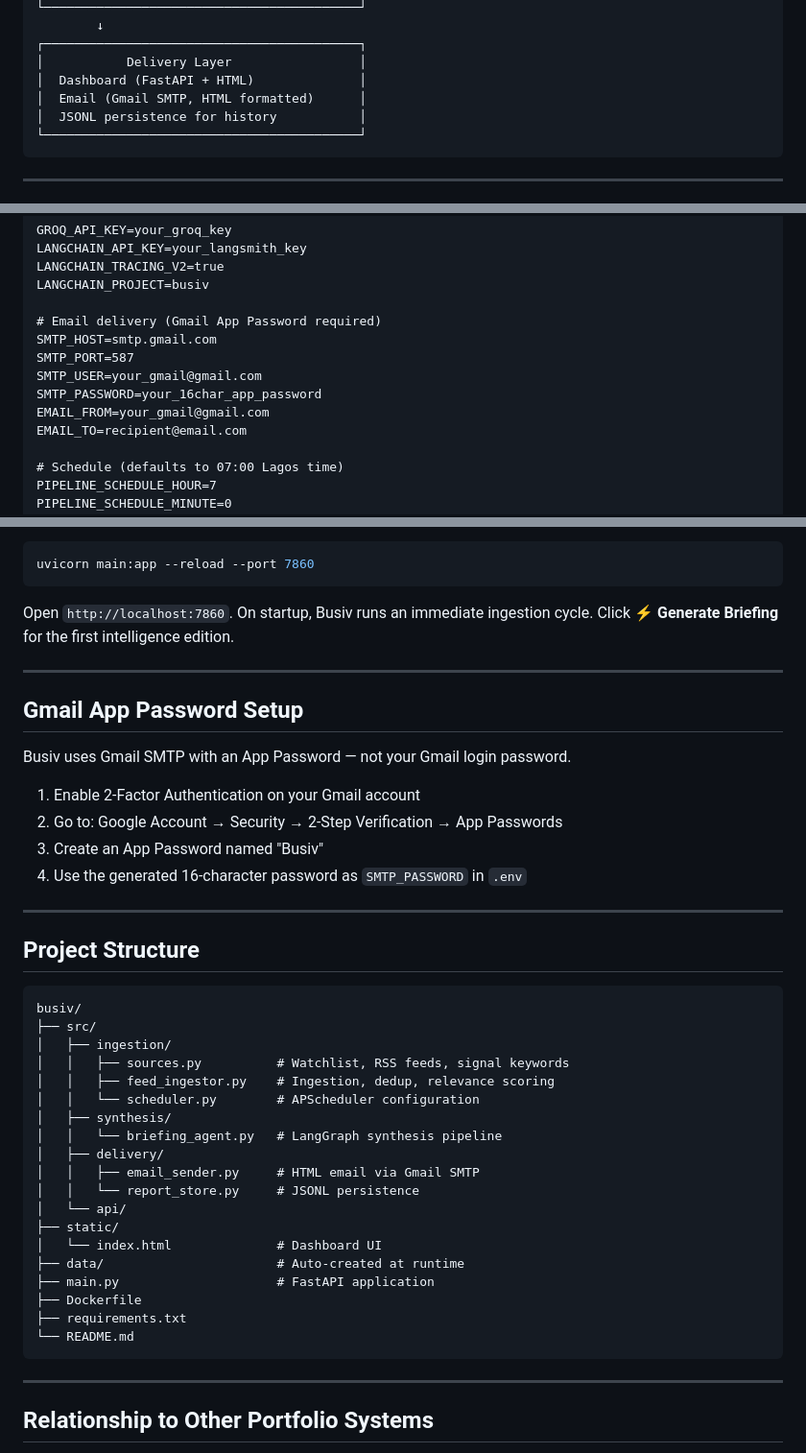
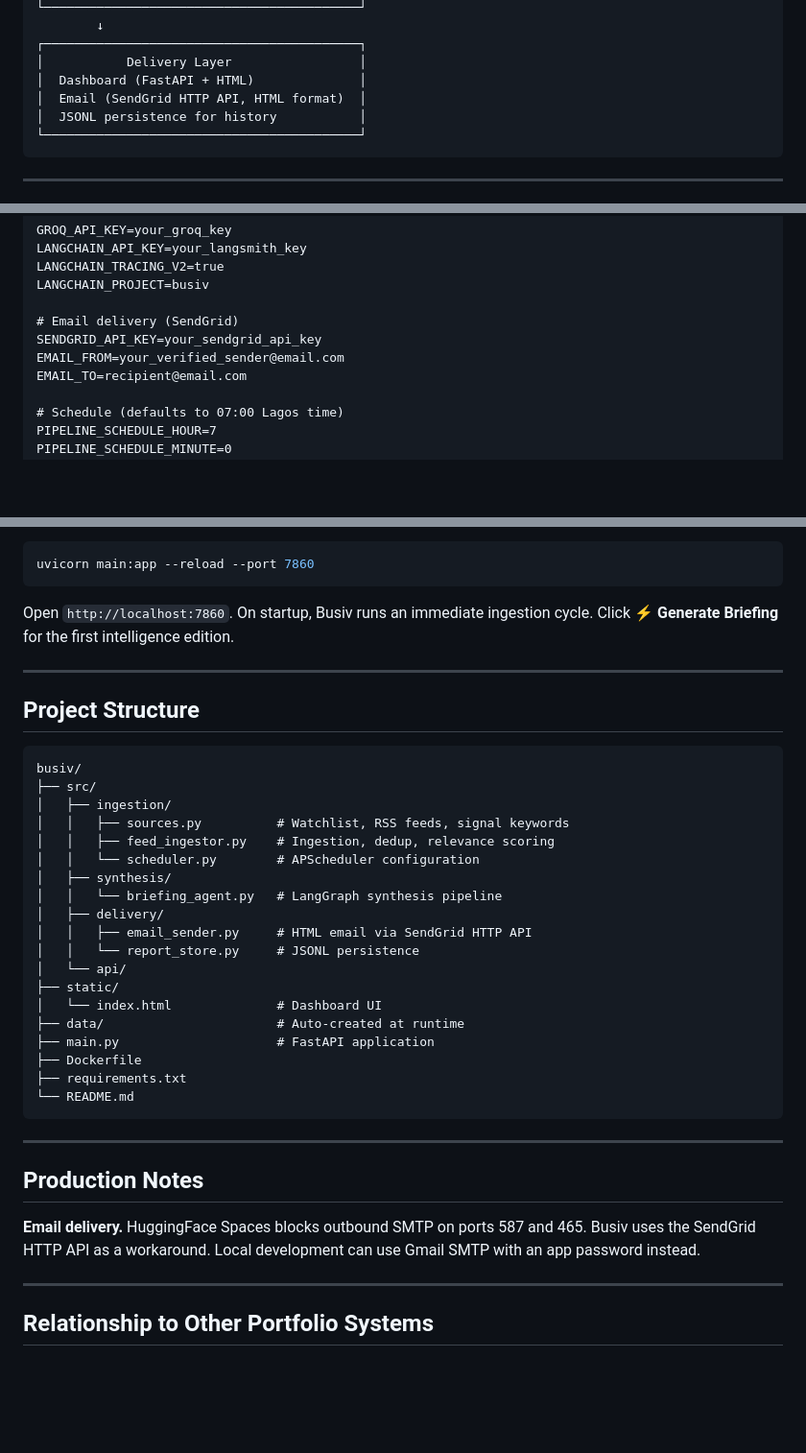
Before and after one commit to victor-isuo/Busiv, a Markdown page: README.md, 3 parts joined by grey strips. Shown at 96% size. Drawn GitHub-style; blank space fills up the shorter version.

Commit message:
Change email delivery method to SendGrid API
Updated email delivery method from Gmail SMTP to SendGrid HTTP API in the README. Removed Gmail App Password setup instructions and added SendGrid API key requirements.

````diff
--- a/README.md
+++ b/README.md
@@ -55,7 +56,7 @@ APScheduler (Africa/Lagos timezone)
 ┌──────────────────────────────────────────┐
 │           Delivery Layer                 │
 │  Dashboard (FastAPI + HTML)              │
-│  Email (Gmail SMTP, HTML formatted)      │
+│  Email (SendGrid HTTP API, HTML format)  │
 │  JSONL persistence for history           │
 └──────────────────────────────────────────┘
 ```
@@ -167,12 +168,9 @@ LANGCHAIN_API_KEY=your_langsmith_key
 LANGCHAIN_TRACING_V2=true
 LANGCHAIN_PROJECT=busiv
 
-# Email delivery (Gmail App Password required)
-SMTP_HOST=smtp.gmail.com
-SMTP_PORT=587
-SMTP_USER=your_gmail@gmail.com
-SMTP_PASSWORD=your_16char_app_password
-EMAIL_FROM=your_gmail@gmail.com
+# Email delivery (SendGrid)
+SENDGRID_API_KEY=your_sendgrid_api_key
+EMAIL_FROM=your_verified_sender@email.com
 EMAIL_TO=recipient@email.com
 
 # Schedule (defaults to 07:00 Lagos time)
@@ -192,17 +190,6 @@ Open `http://localhost:7860`. On startup, Busiv runs an immediate ingestion cycl
 
 ---
 
-## Gmail App Password Setup
-
-Busiv uses Gmail SMTP with an App Password — not your Gmail login password.
-
-1. Enable 2-Factor Authentication on your Gmail account
-2. Go to: Google Account → Security → 2-Step Verification → App Passwords
-3. Create an App Password named "Busiv"
-4. Use the generated 16-character password as `SMTP_PASSWORD` in `.env`
-
----
-
 ## Project Structure
 
 ```
@@ -215,7 +202,7 @@ busiv/
 │   ├── synthesis/
 │   │   └── briefing_agent.py   # LangGraph synthesis pipeline
 │   ├── delivery/
-│   │   ├── email_sender.py     # HTML email via Gmail SMTP
+│   │   ├── email_sender.py     # HTML email via SendGrid HTTP API
 │   │   └── report_store.py     # JSONL persistence
 │   └── api/
 ├── static/
@@ -226,6 +213,12 @@ busiv/
 ├── requirements.txt
 └── README.md
 ```
+
+---
+
+## Production Notes
+
+**Email delivery.** HuggingFace Spaces blocks outbound SMTP on ports 587 and 465. Busiv uses the SendGrid HTTP API as a workaround. Local development can use Gmail SMTP with an app password instead.
 
 ---
 
````
Also changed, not shown: other parts of README.md (+2 -1 lines).
